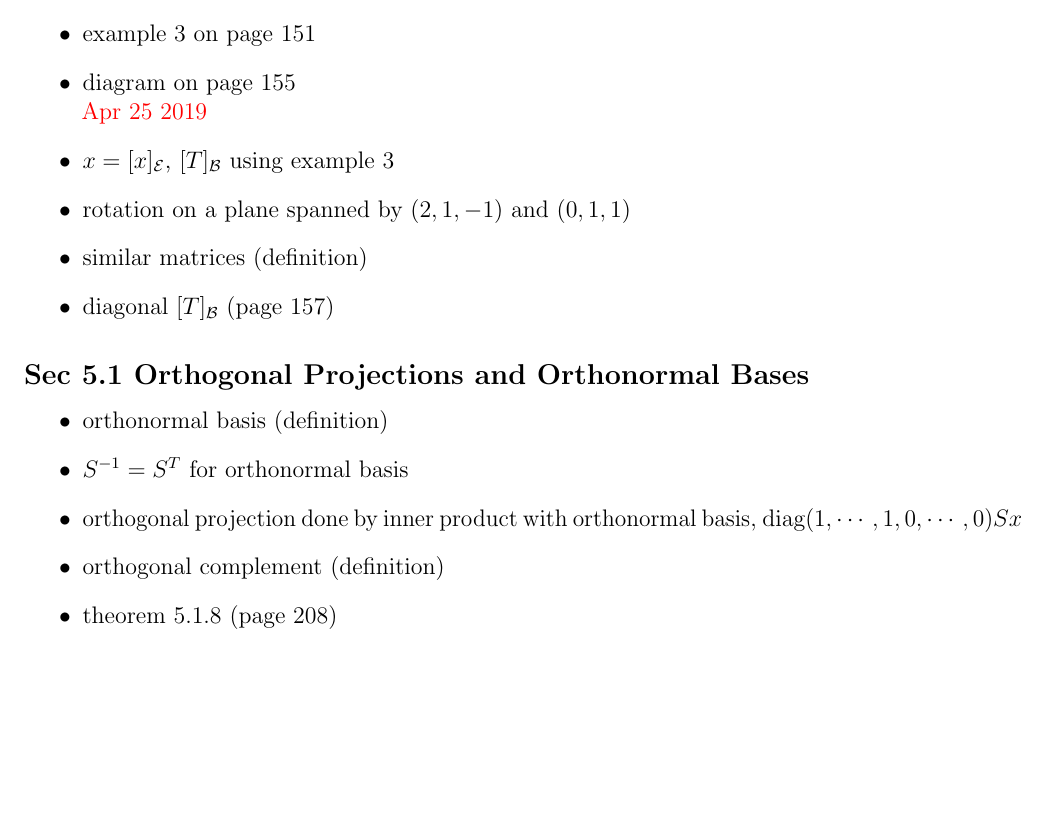
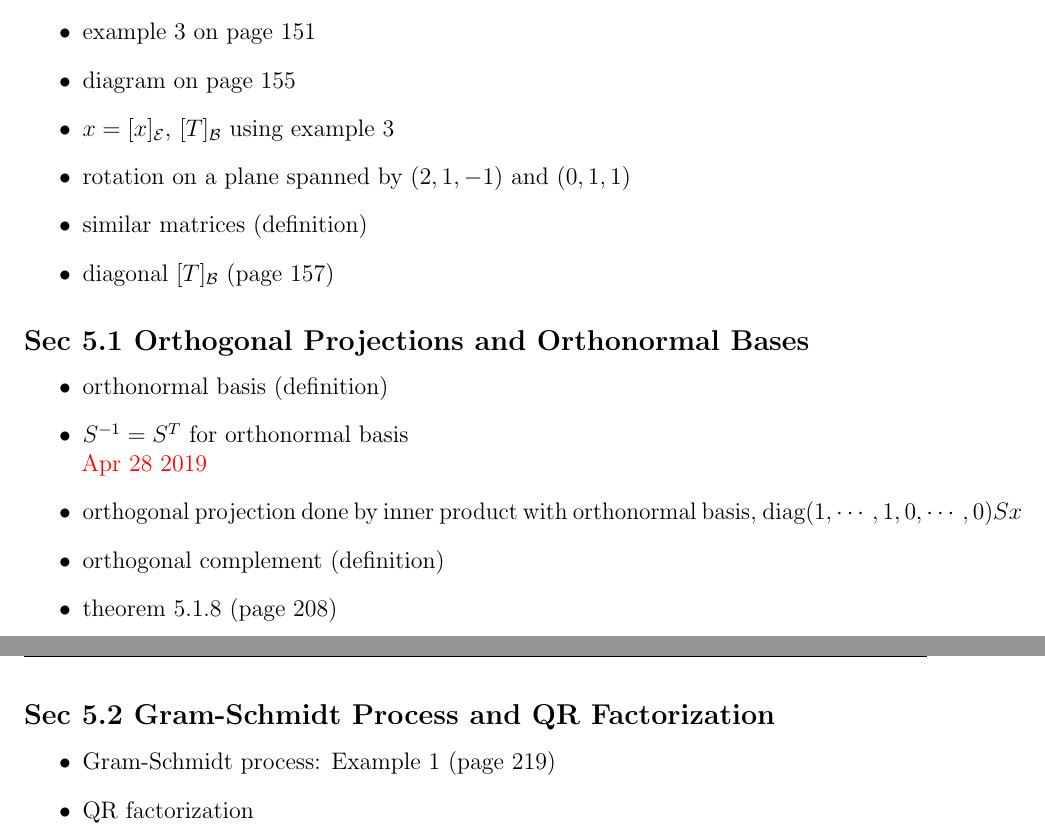
Before and after one commit to evastgh/ps, a LaTeX document (Math33A_Linear_Algebra_Teaching/lesson_plans.tex): part of page 5 of 5 before the commit and two parts of pages 5 and 6 of 6 after it, the two joined at a grey line, cut so that both start at the same text, the shorter picture padded with empty space. Compiled offline with pdfLaTeX.

Commit message:
lesson_plans

```diff
--- a/Math33A_Linear_Algebra_Teaching/lesson_plans.tex
+++ b/Math33A_Linear_Algebra_Teaching/lesson_plans.tex
@@ -384,7 +384,6 @@ Matrices from \eqref{sample3x3} and \eqref{sample3x3nunique} have rank 3 and 2.
     \item $[x]_{\mathcal B} = S^{-1}x$
     \item example 3 on page 151
     \item diagram on page 155
-\red{\\Apr 25 2019}
     \item $x = [x]_{\mathcal E}$, $[T]_{\mathcal B}$ using example 3
     \item rotation on a plane spanned by $(2, 1, -1)$ and $(0, 1, 1)$
     \item similar matrices (definition)
@@ -395,9 +394,17 @@ Matrices from \eqref{sample3x3} and \eqref{sample3x3nunique} have rank 3 and 2.
 \begin{itemize}
     \item orthonormal basis (definition)
     \item $S^{-1} = S^T$ for orthonormal basis
+\red{\\Apr 28 2019}
     \item orthogonal projection done by inner product with orthonormal basis, $\mbox{diag}(1, \cdots, 1, 0, \cdots, 0)Sx$
     \item orthogonal complement (definition)
     \item theorem 5.1.8 (page 208)
+    \item Cauchy-Schwartz inequality
+\end{itemize}
+
+\subsection*{Sec 5.2 Gram-Schmidt Process and QR Factorization}
+\begin{itemize}
+    \item Gram-Schmidt process: Example 1 (page 219)
+    \item QR factorization
 \end{itemize}
 
 
```
Also changed, not shown: Math33A_Linear_Algebra_Teaching/HW4.txt (+1 -1 lines), Math33A_Linear_Algebra_Teaching/lesson_plans.pdf.
